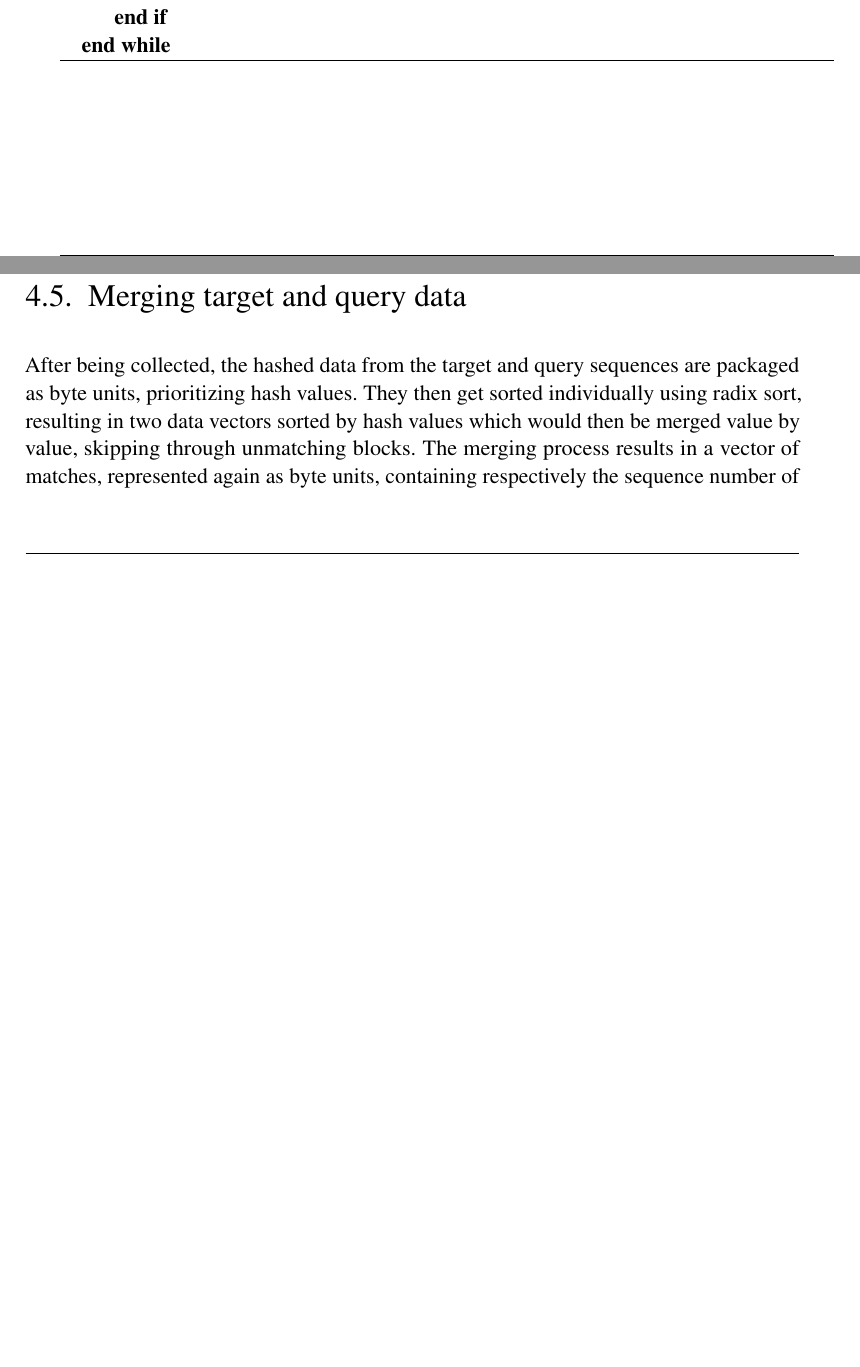
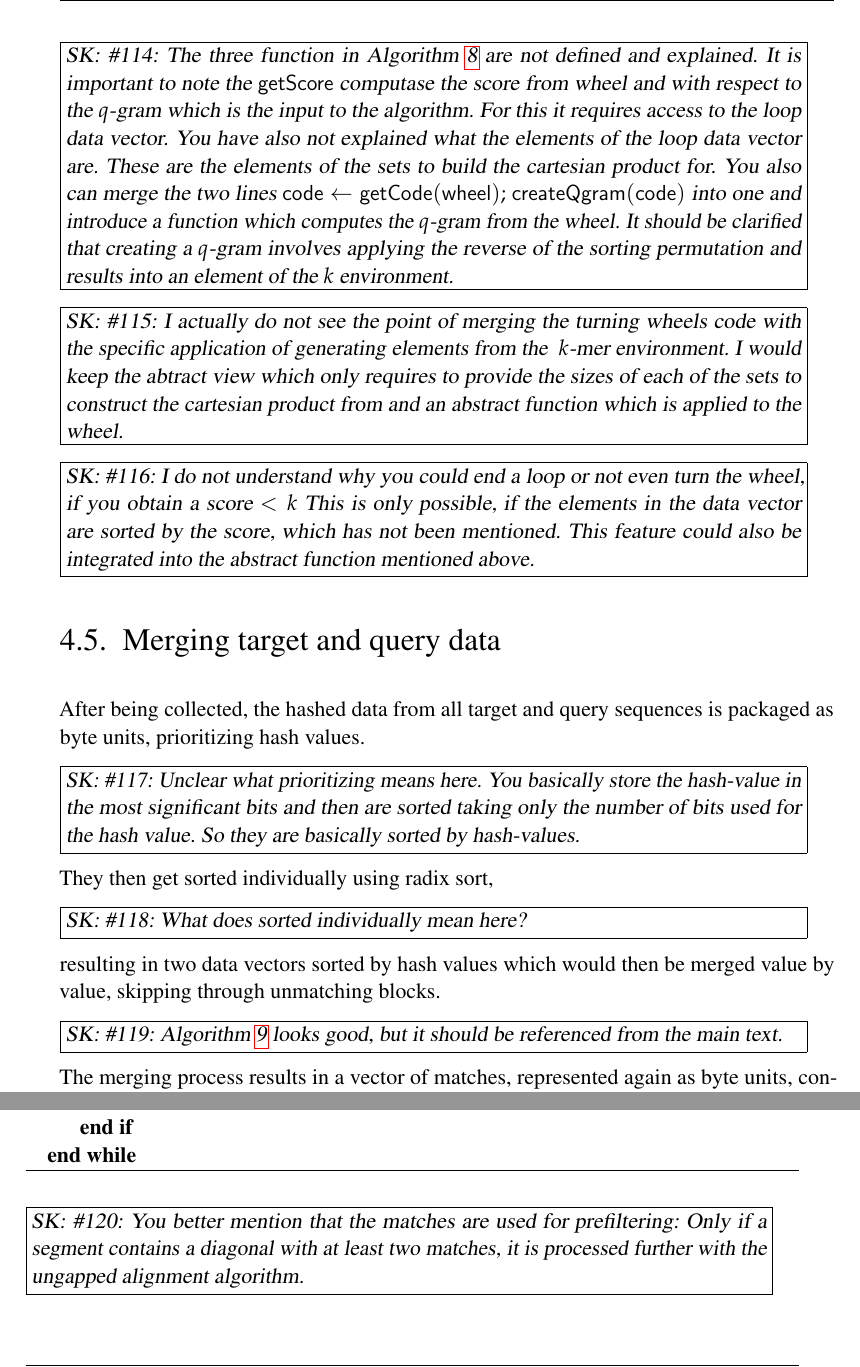
Before and after one commit to anhvietta96/ba-thesis-smmseqs, a LaTeX thesis (doc/thesis-dir/template.tex): two parts of pages 42 and 43 of 67, joined at a grey line, cut at the place of the change, the shorter picture padded with empty space. Compiled offline with pdfLaTeX.

Commit message:
Finished commenting the implementation section.

```diff
--- a/doc/thesis-dir/template.tex
+++ b/doc/thesis-dir/template.tex
@@ -1747,7 +1747,34 @@ index the entry holds. By iterating through only the innermost loop and
 only adjusting the outer loop indexes as needed, the scheme can account for
 any number of loops.
 The formulation of the loop structure, is outlined in the
-pseudocode~\ref{code:turningWheel}.
+Algorithm~\ref{code:turningWheel}.
+
+\SKcomment{The three function in Algorithm~\ref{code:turningWheel} are
+not defined and explained. It is important to note the \(\mathsf{getScore}\)
+computase the score from wheel and with respect to the \(q\)-gram which is
+the input to the algorithm. For this it requires access to the loop data vector.
+You have also not explained what the elements of
+the loop data vector are. These are the elements of the sets to build
+the cartesian product for. You also can merge the two lines
+\(\Code \gets \mathsf{getCode}(\Wheel);\)
+\(\mathsf{createQgram}(\Code)\) into one and introduce a function which
+computes the \(q\)-gram from the wheel. It should be clarified that
+creating a \(q\)-gram involves applying the reverse of the sorting permutation
+and results into an element of the \(k\) environment.}
+
+\SKcomment{I actually do not see the point of merging the turning wheels code
+with the specific application of generating elements from the \
+\(k\)-mer environment. I would keep the abtract view which only requires
+to provide the sizes of each of the sets to construct the
+cartesian product from and an abstract function which is applied to the
+wheel.}
+
+\SKcomment{I do not understand why you could end a loop or not even
+turn the wheel, if you obtain a score \(<k\) This is only possible,
+if the elements in the data vector are sorted by the score, which has not been
+mentioned. This feature could also be integrated into the abstract function
+mentioned above.}
+
 \begin{algorithm}[t]
 \caption{Turning Wheel Mechanism}
 \label{code:turningWheel}
@@ -1823,12 +1850,22 @@ section of the inverse permutation is filled with integer 128 to signal the
 instruction to not shuffle and to simply pad the resulted vector with 0.
 \end{comment}
 \section{Merging target and query data}
-After being collected, the hashed data from the target and query sequences
-are packaged as byte units, prioritizing hash values. They then get sorted
-individually using radix sort, resulting in two data vectors sorted by hash
+After being collected, the hashed data from all target and query sequences
+is packaged as byte units, prioritizing hash values.
+
+\SKcomment{Unclear what prioritizing means here. You basically store the
+hash-value in the most significant bits and then are sorted taking only the
+number of bits used for the hash value. So they are basically sorted
+by hash-values.}
+
+They then get sorted
+individually using radix sort,
+
+\SKcomment{What does sorted individually mean here?}
+
+resulting in two data vectors sorted by hash
 values which would then be merged value by value, skipping through
-unmatching
-blocks.
+unmatching blocks.
 \begin{algorithm}[t]
 \caption{Merging query and target data}
 \label{code:merging_data}
@@ -1871,12 +1908,21 @@ blocks.
 \EndWhile
 \end{algorithmic}
 \end{algorithm}
+
+\SKcomment{Algorithm \ref{code:merging_data} looks good, but it should be
+referenced from the main text.}
+
 The merging process results in a vector of matches, represented again as
 byte units, containing respectively the sequence number of the match on the
 target, on the query, the diagonal number (difference between the target
 and query sequence position), and the query sequence position. These
 quartets are again sorted with radix sort to prepare for ungapped alignment
 stage.
+
+\SKcomment{You better mention that the matches are used for prefiltering:
+Only if a segment contains a diagonal with at least two matches, it is
+processed further with the ungapped alignment algorithm.}
+
 \Chapter{Benchmark and Performance}
 Separate modular benchmarks were carried out for the processing of target
 sequences, threshold estimation and similar \Qgram{q} generation. All
```
Also changed, not shown: doc/thesis-dir/template.tex (2 more changed lines).
